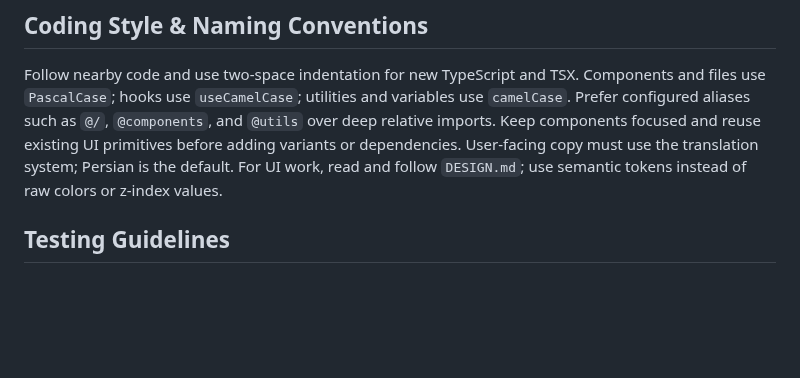
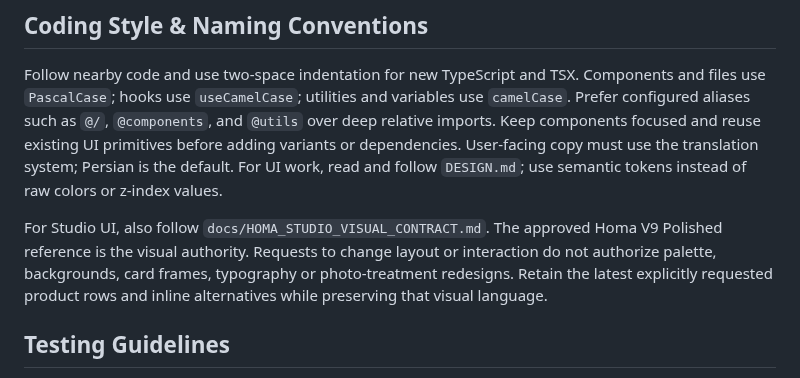
Before and after one commit to Powerostad/HomaFrontend, a Markdown page: AGENTS.md, the part around the change. GitHub-like rendering; blank space fills up the shorter version.

Commit message:
fix(studio): preserve approved V9 graphics during layout edits

```diff
--- a/AGENTS.md
+++ b/AGENTS.md
@@ -32,6 +32,12 @@ existing UI primitives before adding variants or dependencies. User-facing copy
 must use the translation system; Persian is the default. For UI work, read and
 follow `DESIGN.md`; use semantic tokens instead of raw colors or z-index values.
 
+For Studio UI, also follow `docs/HOMA_STUDIO_VISUAL_CONTRACT.md`. The approved
+Homa V9 Polished reference is the visual authority. Requests to change layout
+or interaction do not authorize palette, backgrounds, card frames, typography
+or photo-treatment redesigns. Retain the latest explicitly requested product
+rows and inline alternatives while preserving that visual language.
+
 ## Testing Guidelines
 
 Vitest is the test runner; add `// @vitest-environment jsdom` when DOM APIs are
```
Also changed, not shown: docs/HOMA_STUDIO_VISUAL_CONTRACT.md (added, +17 -0 lines), docs/HOMA_V9_INTEGRATION.md (+3 -1 lines), docs/v9-screenshots/product-rows/visual-authority-390.png (added), 2 other files.
